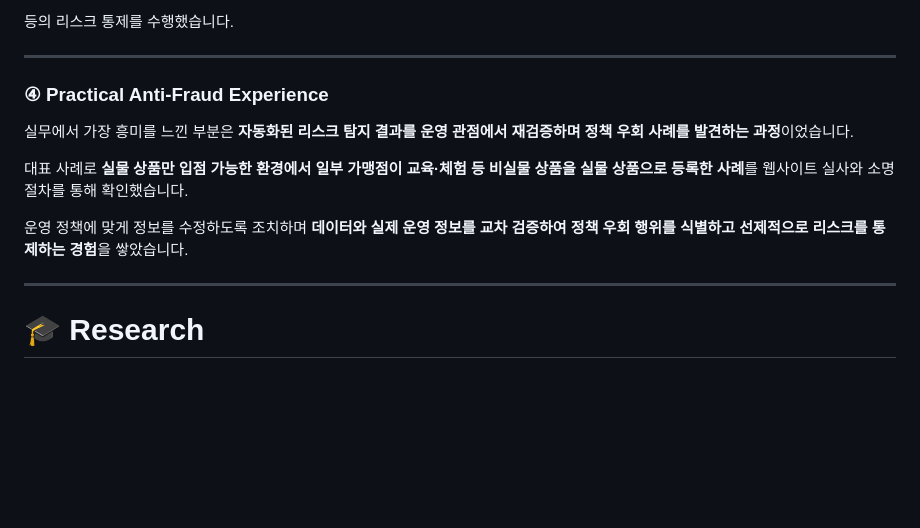
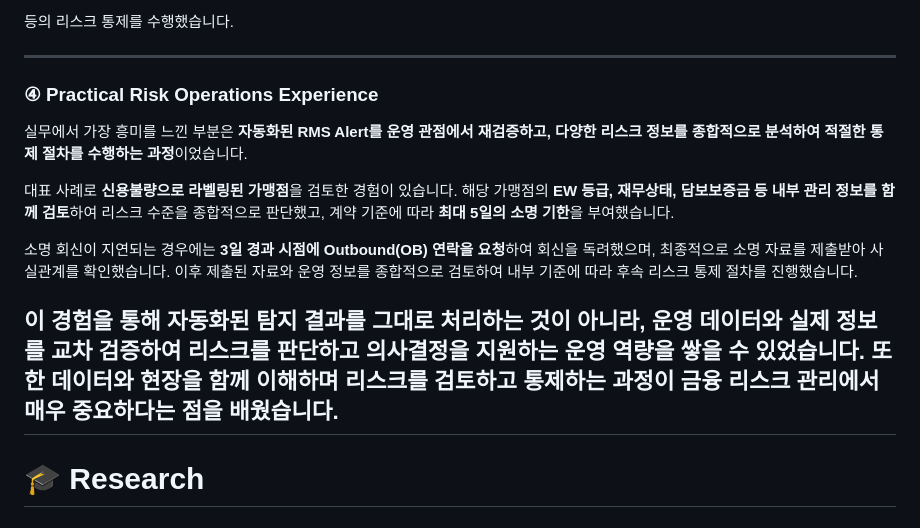
Before and after one commit to sojo1211/toss_FDS_ohsungjun, a Markdown page: README.md, the part around the change. Rendered like a GitHub page; blank space fills up the shorter version.

```diff
--- a/README.md
+++ b/README.md
@@ -104,14 +104,15 @@ RMS Alert 발생 건을 MID 단위로 추적하여 실제 가맹점을 조사하
 
 ---
 
-### ④ Practical Anti-Fraud Experience
+### ④ Practical Risk Operations Experience
 
-실무에서 가장 흥미를 느낀 부분은 **자동화된 리스크 탐지 결과를 운영 관점에서 재검증하며 정책 우회 사례를 발견하는 과정**이었습니다.
+실무에서 가장 흥미를 느낀 부분은 **자동화된 RMS Alert를 운영 관점에서 재검증하고, 다양한 리스크 정보를 종합적으로 분석하여 적절한 통제 절차를 수행하는 과정**이었습니다.
 
-대표 사례로 **실물 상품만 입점 가능한 환경에서 일부 가맹점이 교육·체험 등 비실물 상품을 실물 상품으로 등록한 사례**를 웹사이트 실사와 소명 절차를 통해 확인했습니다.
+대표 사례로 **신용불량으로 라벨링된 가맹점**을 검토한 경험이 있습니다. 해당 가맹점의 **EW 등급, 재무상태, 담보보증금 등 내부 관리 정보를 함께 검토**하여 리스크 수준을 종합적으로 판단했고, 계약 기준에 따라 **최대 5일의 소명 기한**을 부여했습니다.
 
-운영 정책에 맞게 정보를 수정하도록 조치하며 **데이터와 실제 운영 정보를 교차 검증하여 정책 우회 행위를 식별하고 선제적으로 리스크를 통제하는 경험**을 쌓았습니다.
+소명 회신이 지연되는 경우에는 **3일 경과 시점에 Outbound(OB) 연락을 요청**하여 회신을 독려했으며, 최종적으로 소명 자료를 제출받아 사실관계를 확인했습니다. 이후 제출된 자료와 운영 정보를 종합적으로 검토하여 내부 기준에 따라 후속 리스크 통제 절차를 진행했습니다.
 
+이 경험을 통해 **자동화된 탐지 결과를 그대로 처리하는 것이 아니라, 운영 데이터와 실제 정보를 교차 검증하여 리스크를 판단하고 의사결정을 지원하는 운영 역량**을 쌓을 수 있었습니다. 또한 **데이터와 현장을 함께 이해하며 리스크를 검토하고 통제하는 과정**이 금융 리스크 관리에서 매우 중요하다는 점을 배웠습니다.
 ---
 
 # 🎓 Research
```
